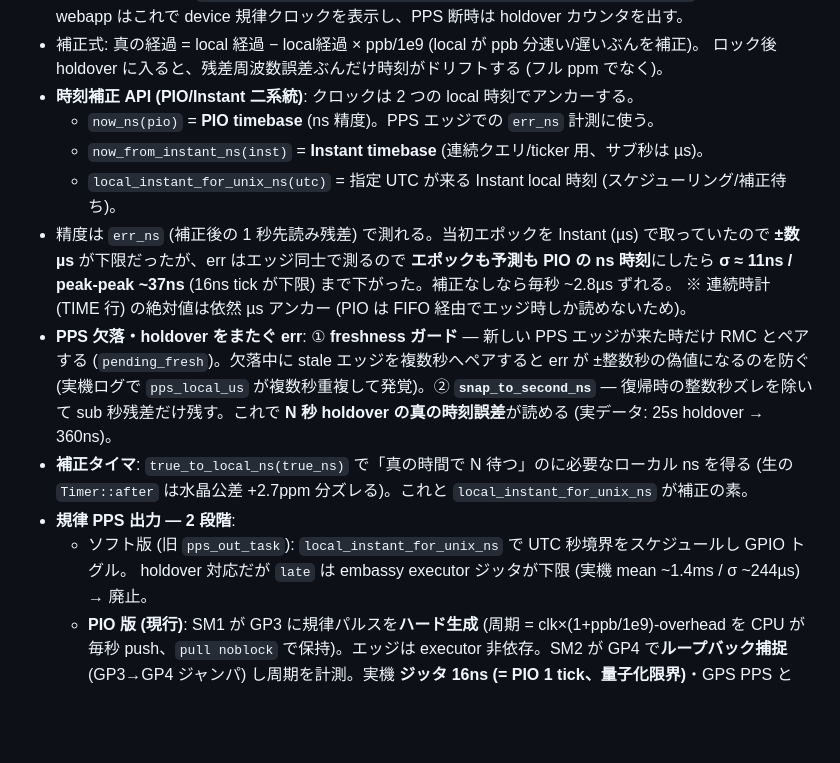
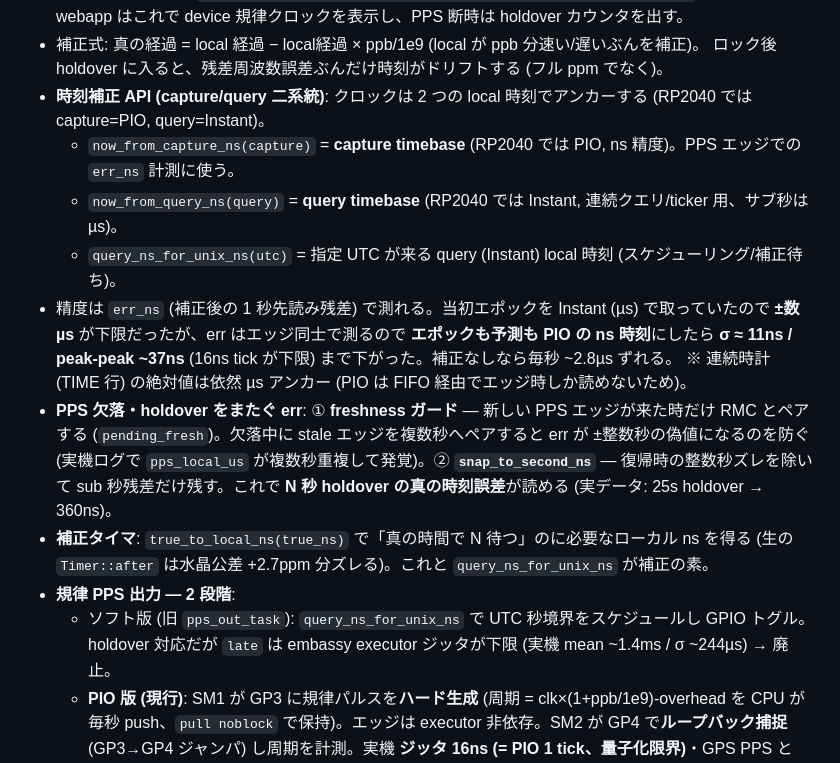
Before and after one commit to sksat/pico-gnss, a Markdown page: NOTES.md, the part around the change. Rendered like a GitHub page; blank space fills up the shorter version.

Commit message:
docs: fix stale API names in NOTES.md; trim gnssdo README
- NOTES.md: update the time-correction API to the current capture/query timebase
  naming (now_from_capture_ns / now_from_query_ns / query_ns_for_unix_ns,
  "capture/query timebase") — these were left over from the #5 rename.
- gnssdo/README.md: drop the trailing "discipline core behind the firmware" line
  (the crate already explains this; the repo link comes from the badge + Cargo.toml).

Co-Authored-By: Claude Opus 4.8 (1M context) <noreply@anthropic.com>

```diff
--- a/NOTES.md
+++ b/NOTES.md
@@ -68,10 +68,10 @@ PIO の精密な PPS 間隔から **RP2040 水晶の周波数オフセットを
   webapp はこれで device 規律クロックを表示し、PPS 断時は holdover カウンタを出す。
 - 補正式: 真の経過 = local 経過 − local経過 × ppb/1e9 (local が ppb 分速い/遅いぶんを補正)。
   ロック後 holdover に入ると、残差周波数誤差ぶんだけ時刻がドリフトする (フル ppm でなく)。
-- **時刻補正 API (PIO/Instant 二系統)**: クロックは 2 つの local 時刻でアンカーする。
-  - `now_ns(pio)` = **PIO timebase** (ns 精度)。PPS エッジでの `err_ns` 計測に使う。
-  - `now_from_instant_ns(inst)` = **Instant timebase** (連続クエリ/ticker 用、サブ秒は µs)。
-  - `local_instant_for_unix_ns(utc)` = 指定 UTC が来る Instant local 時刻 (スケジューリング/補正待ち)。
+- **時刻補正 API (capture/query 二系統)**: クロックは 2 つの local 時刻でアンカーする (RP2040 では capture=PIO, query=Instant)。
+  - `now_from_capture_ns(capture)` = **capture timebase** (RP2040 では PIO, ns 精度)。PPS エッジでの `err_ns` 計測に使う。
+  - `now_from_query_ns(query)` = **query timebase** (RP2040 では Instant, 連続クエリ/ticker 用、サブ秒は µs)。
+  - `query_ns_for_unix_ns(utc)` = 指定 UTC が来る query (Instant) local 時刻 (スケジューリング/補正待ち)。
 - 精度は `err_ns` (補正後の 1 秒先読み残差) で測れる。当初エポックを Instant (µs) で取っていたので
   **±数µs** が下限だったが、err はエッジ同士で測るので **エポックも予測も PIO の ns 時刻**にしたら
   **σ ≈ 11ns / peak-peak ~37ns** (16ns tick が下限) まで下がった。補正なしなら毎秒 ~2.8µs ずれる。
@@ -81,9 +81,9 @@ PIO の精密な PPS 間隔から **RP2040 水晶の周波数オフセットを
   (実機ログで `pps_local_us` が複数秒重複して発覚)。② **`snap_to_second_ns`** — 復帰時の整数秒ズレを除いて
   sub 秒残差だけ残す。これで **N 秒 holdover の真の時刻誤差**が読める (実データ: 25s holdover → 360ns)。
 - **補正タイマ**: `true_to_local_ns(true_ns)` で「真の時間で N 待つ」のに必要なローカル ns を得る
-  (生の `Timer::after` は水晶公差 +2.7ppm 分ズレる)。これと `local_instant_for_unix_ns` が補正の素。
+  (生の `Timer::after` は水晶公差 +2.7ppm 分ズレる)。これと `query_ns_for_unix_ns` が補正の素。
 - **規律 PPS 出力 — 2 段階**:
-  - ソフト版 (旧 `pps_out_task`): `local_instant_for_unix_ns` で UTC 秒境界をスケジュールし GPIO トグル。
+  - ソフト版 (旧 `pps_out_task`): `query_ns_for_unix_ns` で UTC 秒境界をスケジュールし GPIO トグル。
     holdover 対応だが `late` は embassy executor ジッタが下限 (実機 mean ~1.4ms / σ ~244µs) → 廃止。
   - **PIO 版 (現行)**: SM1 が GP3 に規律パルスを**ハード生成** (周期 = clk×(1+ppb/1e9)-overhead を CPU が
     毎秒 push、`pull noblock` で保持)。エッジは executor 非依存。SM2 が GP4 で**ループバック捕捉** (GP3→GP4
```
Also changed, not shown: gnssdo/README.md (+0 -3 lines).
